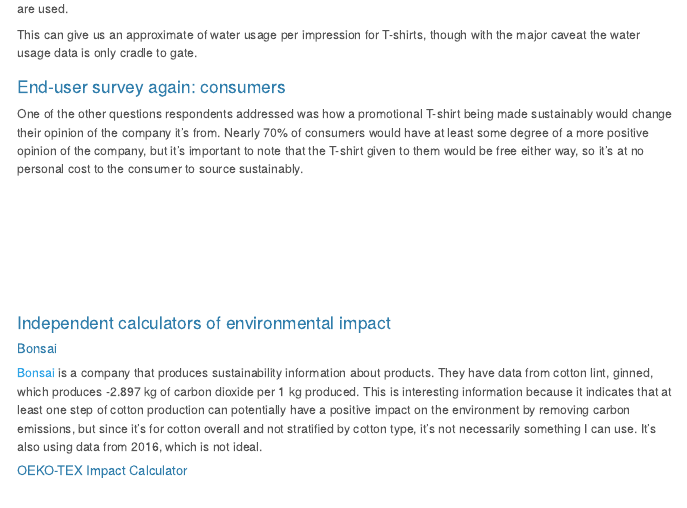
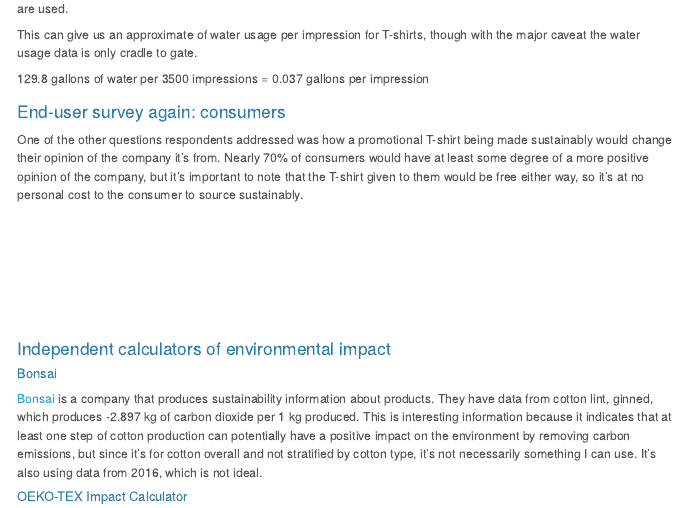
Before and after one commit to djnf-data-2026/emily-wilson, a Quarto document (docs/index.qmd): the page in a window 1100 px wide, from 1450 px down. Rendered offline with R 4.5, knitr and Pandoc in place of Quarto, with nearby package versions; some code elsewhere in the file could not run offline; column names are cleaned by a stand-in for the janitor package.

Commit message:
calculation

```diff
--- a/docs/index.qmd
+++ b/docs/index.qmd
@@ -65,6 +65,9 @@ Cotton Incorporated is nonprofit research organization founded by cotton growers
 That converts to 590,424 gallons of water per 1,000 kg of cotton fiber. According to the California Cotton Ginners and Growers Association, a T-shirt contains 0.22 kg of cotton fiber on average, so per T-shirt, about 129.8 gallons of water are used.
 
 This can give us an approximate of water usage per impression for T-shirts, though with the major caveat the water usage data is only cradle to gate.
+
+129.8 gallons of water per 3500 impressions =
+0.037 gallons per impression
 
 
 
```
